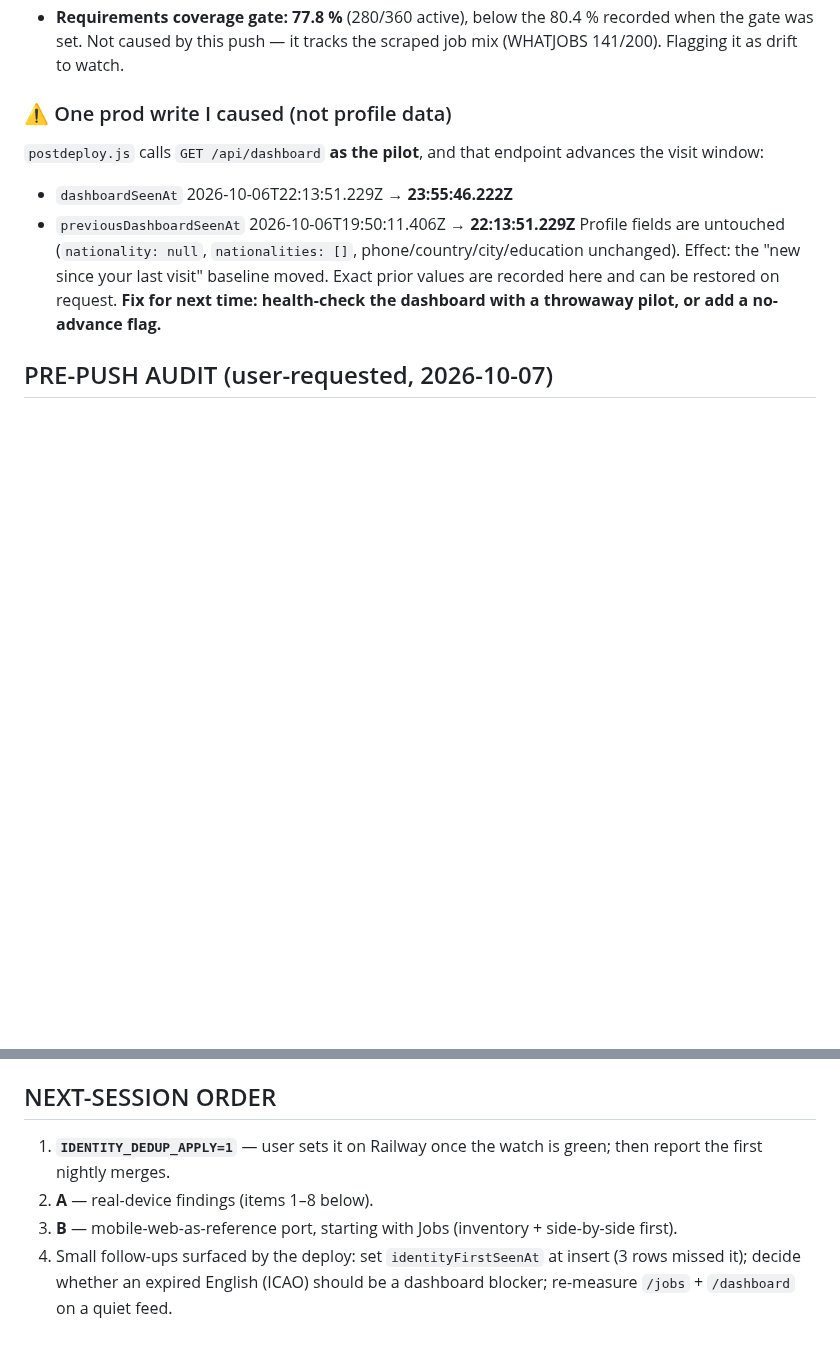
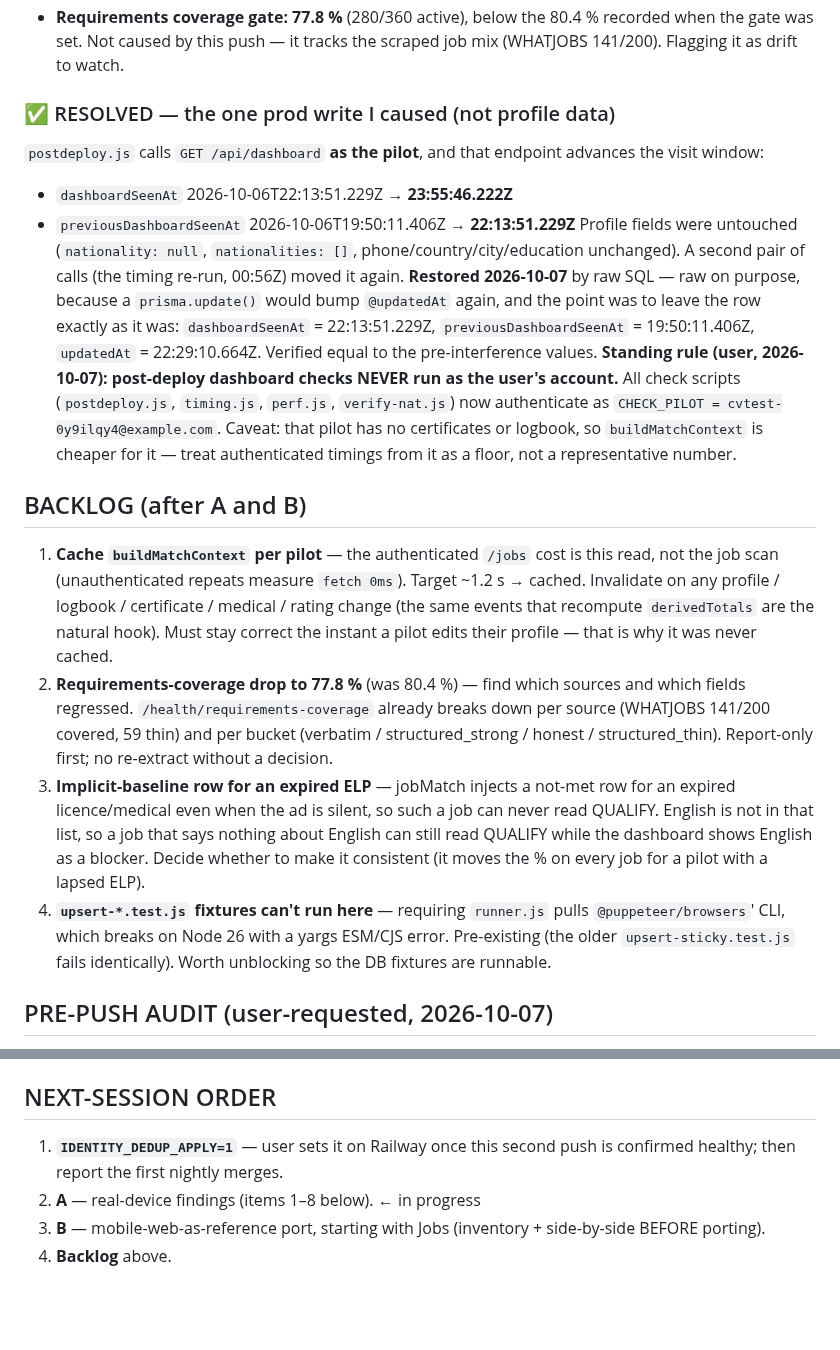
Before and after one commit to gjp9bg9n46-byte/pilot-jobs, a Markdown page: docs/handoff.md, 2 parts joined by grey strips. GitHub-like rendering; blank space fills up the shorter version.

Commit message:
docs(handoff): visit-window restored + check-pilot rule; backlog (match-context cache, coverage drop, ELP baseline, test fixtures)

```diff
--- a/docs/handoff.md
+++ b/docs/handoff.md
@@ -46,11 +46,19 @@ UAE National ×3 (Air Arabia + 2 Unknown, title); Sealift Command (US citizen);
 - **Timings — no regression from this push.** Unauthenticated `/jobs?limit=20&_perf=1`: `fetch 0ms, matchJS 1ms` on repeat calls, i.e. the 45 s job-data cache is working perfectly. Authenticated calls cost ~760–1650 ms in the `fetch` phase, but that phase is `Promise.all(getCandidates, buildMatchContext, fetchPilotJobSets)` and the per-pilot **`buildMatchContext` is deliberately never cached** — that read, not the job scan, is the cost. Pre-existing design, and the obvious next perf target. (This push did add `requirementsText`/`description` to the match selects for the nationality/clearance detection, which makes the cached candidate scan heavier — but the scan itself measures 0 ms on a cache hit.)
 - **Requirements coverage gate: 77.8 %** (280/360 active), below the 80.4 % recorded when the gate was set. Not caused by this push — it tracks the scraped job mix (WHATJOBS 141/200). Flagging it as drift to watch.
 
-### ⚠️ One prod write I caused (not profile data)
+### ✅ RESOLVED — the one prod write I caused (not profile data)
 `postdeploy.js` calls `GET /api/dashboard` **as the pilot**, and that endpoint advances the visit window:
 - `dashboardSeenAt` 2026-10-06T22:13:51.229Z → **23:55:46.222Z**
 - `previousDashboardSeenAt` 2026-10-06T19:50:11.406Z → **22:13:51.229Z**
-Profile fields are untouched (`nationality: null`, `nationalities: []`, phone/country/city/education unchanged). Effect: the "new since your last visit" baseline moved. Exact prior values are recorded here and can be restored on request. **Fix for next time: health-check the dashboard with a throwaway pilot, or add a no-advance flag.**
+Profile fields were untouched (`nationality: null`, `nationalities: []`, phone/country/city/education unchanged). A second pair of calls (the timing re-run, 00:56Z) moved it again.
+**Restored 2026-10-07** by raw SQL — raw on purpose, because a `prisma.update()` would bump `@updatedAt` again, and the point was to leave the row exactly as it was: `dashboardSeenAt` = 22:13:51.229Z, `previousDashboardSeenAt` = 19:50:11.406Z, `updatedAt` = 22:29:10.664Z. Verified equal to the pre-interference values.
+**Standing rule (user, 2026-10-07): post-deploy dashboard checks NEVER run as the user's account.** All check scripts (`postdeploy.js`, `timing.js`, `perf.js`, `verify-nat.js`) now authenticate as `CHECK_PILOT = cvtest-0y9ilqy4@example.com`. Caveat: that pilot has no certificates or logbook, so `buildMatchContext` is cheaper for it — treat authenticated timings from it as a floor, not a representative number.
+
+## BACKLOG (after A and B)
+1. **Cache `buildMatchContext` per pilot** — the authenticated `/jobs` cost is this read, not the job scan (unauthenticated repeats measure `fetch 0ms`). Target ~1.2 s → cached. Invalidate on any profile / logbook / certificate / medical / rating change (the same events that recompute `derivedTotals` are the natural hook). Must stay correct the instant a pilot edits their profile — that is why it was never cached.
+2. **Requirements-coverage drop to 77.8 %** (was 80.4 %) — find which sources and which fields regressed. `/health/requirements-coverage` already breaks down per source (WHATJOBS 141/200 covered, 59 thin) and per bucket (verbatim / structured_strong / honest / structured_thin). Report-only first; no re-extract without a decision.
+3. **Implicit-baseline row for an expired ELP** — jobMatch injects a not-met row for an expired licence/medical even when the ad is silent, so such a job can never read QUALIFY. English is not in that list, so a job that says nothing about English can still read QUALIFY while the dashboard shows English as a blocker. Decide whether to make it consistent (it moves the % on every job for a pilot with a lapsed ELP).
+4. **`upsert-*.test.js` fixtures can't run here** — requiring `runner.js` pulls `@puppeteer/browsers`' CLI, which breaks on Node 26 with a yargs ESM/CJS error. Pre-existing (the older `upsert-sticky.test.js` fails identically). Worth unblocking so the DB fixtures are runnable.
 
 ## PRE-PUSH AUDIT (user-requested, 2026-10-07)
 1. **Did any screenshot step write to prod? NO.** Prod `Pilot.nationality` is still **null** and the `nationalities` column does not exist on prod at all, so the "Egypt + United Kingdom" in the shots can only have come from the stub payload. `Pilot.updatedAt` = 2026-10-06T22:29:10Z, i.e. **before** this session's first command (~22:56Z) — and it is explained by the app's own `dashboardSeenAt` write at 22:13Z. Mechanically: `gen-payloads.js` only reads (findFirst/findMany/findUnique + fs.writeFileSync); both shooters run `page.setRequestInterception(true)` and answer **every** URL containing `/api/` from `stub-data` — web `baseURL` is `/api`, mobile `EXPO_PUBLIC_API_URL=https://cockpithire.com/api`, so all traffic was captured; Save was never clicked. **Rule: screenshot data is mocked, never written.**
@@ -122,7 +130,7 @@ Port the app to match the mobile web screen-for-screen (visually identical: font
 - **Side-by-side screenshots** (web 390 vs app) per screen → `docs/design/screens/<screen>-web-vs-app.png`. Commit per screen; keep this handoff updated.
 
 ## NEXT-SESSION ORDER
-1. **`IDENTITY_DEDUP_APPLY=1`** — user sets it on Railway once the watch is green; then report the first nightly merges.
-2. **A** — real-device findings (items 1–8 below).
-3. **B** — mobile-web-as-reference port, starting with Jobs (inventory + side-by-side first).
-4. Small follow-ups surfaced by the deploy: set `identityFirstSeenAt` at insert (3 rows missed it); decide whether an expired English (ICAO) should be a dashboard blocker; re-measure `/jobs` + `/dashboard` on a quiet feed.
+1. **`IDENTITY_DEDUP_APPLY=1`** — user sets it on Railway once this second push is confirmed healthy; then report the first nightly merges.
+2. **A** — real-device findings (items 1–8 below). ← in progress
+3. **B** — mobile-web-as-reference port, starting with Jobs (inventory + side-by-side BEFORE porting).
+4. **Backlog** above.
```
